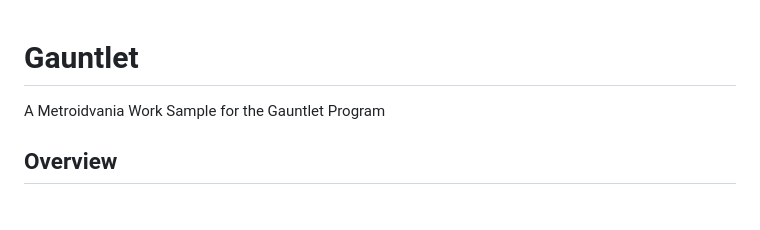
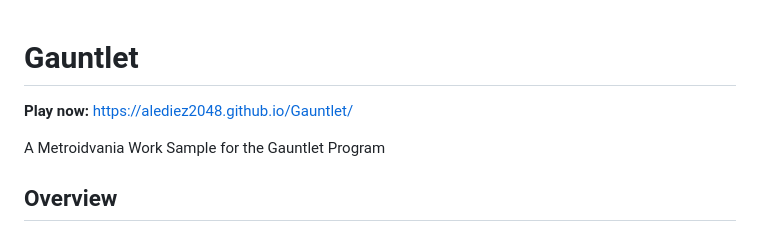
Before and after one commit to alediez2048/Gauntlet, a Markdown page: README.md, the part around the change. Drawn GitHub-style; blank space fills up the shorter version.

Commit message:
docs: add production URL to README
Co-Authored-By: Claude Opus 4.5 <noreply@anthropic.com>

```diff
--- a/README.md
+++ b/README.md
@@ -1,4 +1,6 @@
 # Gauntlet
+
+**Play now:** https://alediez2048.github.io/Gauntlet/
 
 A Metroidvania Work Sample for the Gauntlet Program
 
```
